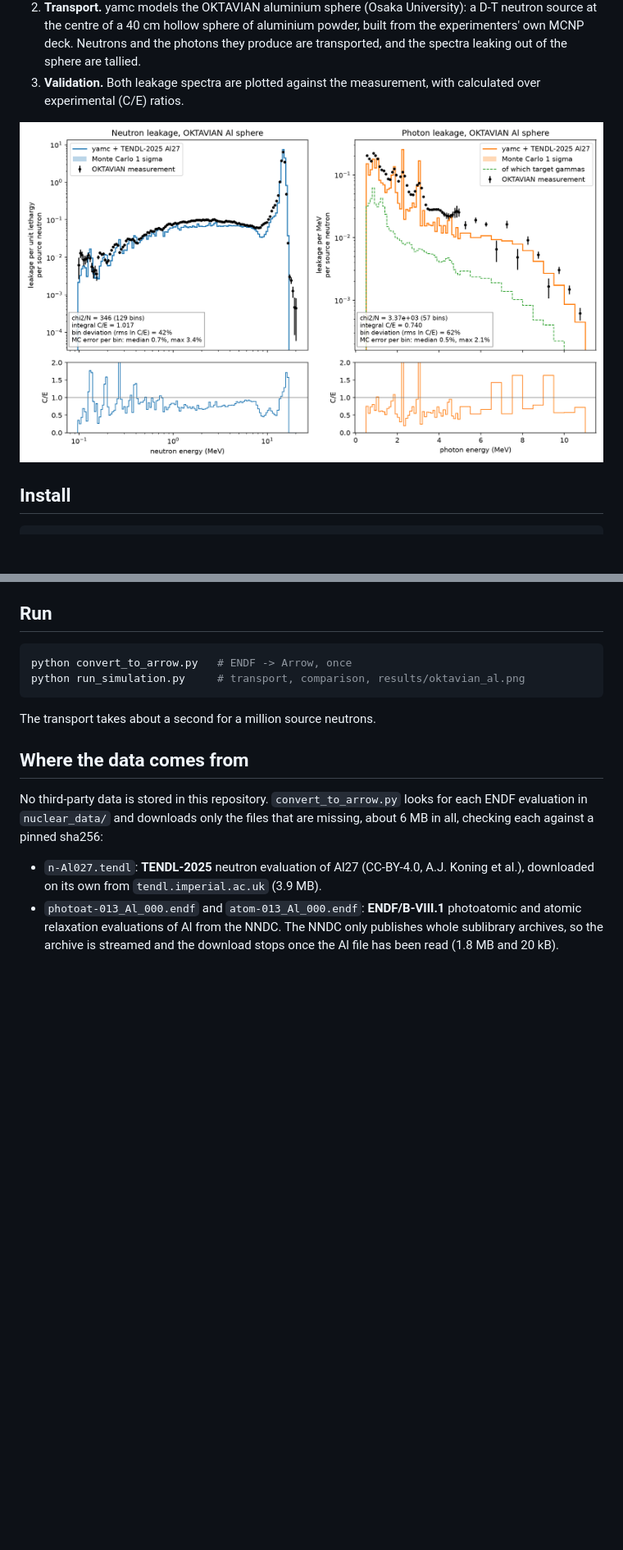
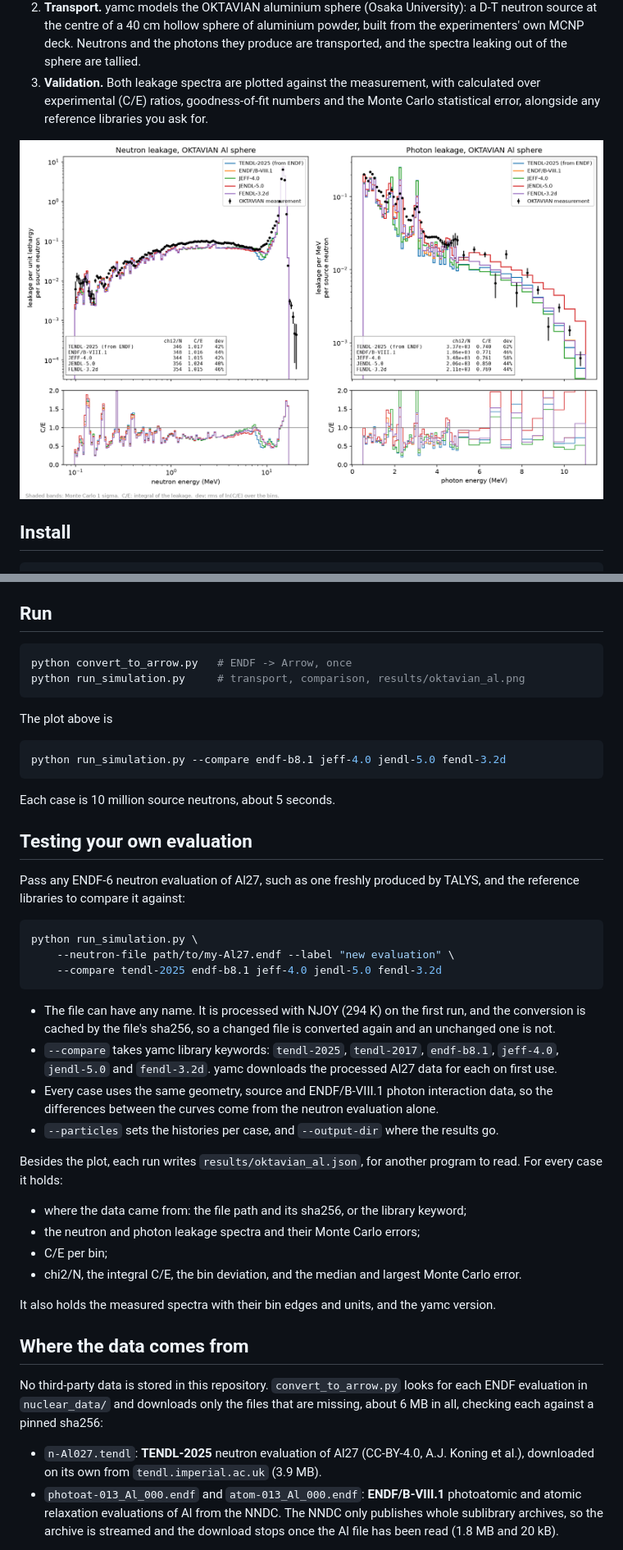
Before and after one commit to fusion-neutronics/example-endf-to-transport-validation, a Markdown page: README.md, 2 parts joined by grey strips. Shown at 82% size. Rendered like a GitHub page; pictures changed too: results/oktavian_al.png; blank space fills up the shorter version.

````diff
--- a/README.md
+++ b/README.md
@@ -16,7 +16,9 @@ with a measured benchmark experiment comes out.
    the photons they produce are transported, and the spectra leaking out of the
    sphere are tallied.
 3. **Validation.** Both leakage spectra are plotted against the measurement,
-   with calculated over experimental (C/E) ratios.
+   with calculated over experimental (C/E) ratios, goodness-of-fit numbers
+   and the Monte Carlo statistical error, alongside any reference libraries
+   you ask for.
 
 ![OKTAVIAN Al comparison](results/oktavian_al.png)
 
@@ -38,7 +40,48 @@ python convert_to_arrow.py   # ENDF -> Arrow, once
 python run_simulation.py     # transport, comparison, results/oktavian_al.png
 ```
 
-The transport takes about a second for a million source neutrons.
+The plot above is
+
+```bash
+python run_simulation.py --compare endf-b8.1 jeff-4.0 jendl-5.0 fendl-3.2d
+```
+
+Each case is 10 million source neutrons, about 5 seconds.
+
+## Testing your own evaluation
+
+Pass any ENDF-6 neutron evaluation of Al27, such as one freshly produced by
+TALYS, and the reference libraries to compare it against:
+
+```bash
+python run_simulation.py \
+    --neutron-file path/to/my-Al27.endf --label "new evaluation" \
+    --compare tendl-2025 endf-b8.1 jeff-4.0 jendl-5.0 fendl-3.2d
+```
+
+* The file can have any name. It is processed with NJOY (294 K) on the first
+  run, and the conversion is cached by the file's sha256, so a changed file is
+  converted again and an unchanged one is not.
+* `--compare` takes yamc library keywords: `tendl-2025`, `tendl-2017`,
+  `endf-b8.1`, `jeff-4.0`, `jendl-5.0` and `fendl-3.2d`. yamc downloads the
+  processed Al27 data for each on first use.
+* Every case uses the same geometry, source and ENDF/B-VIII.1 photon
+  interaction data, so the differences between the curves come from the
+  neutron evaluation alone.
+* `--particles` sets the histories per case, and `--output-dir` where the
+  results go.
+
+Besides the plot, each run writes `results/oktavian_al.json`, for another
+program to read. For every case it holds:
+* where the data came from: the file path and its sha256, or the library
+  keyword;
+* the neutron and photon leakage spectra and their Monte Carlo errors;
+* C/E per bin;
+* chi2/N, the integral C/E, the bin deviation, and the median and largest
+  Monte Carlo error.
+
+It also holds the measured spectra with their bin edges and units, and the
+yamc version.
 
 ## Where the data comes from
 
````
Also changed, not shown: other parts of README.md (+8 -4 lines), 2 other files.
